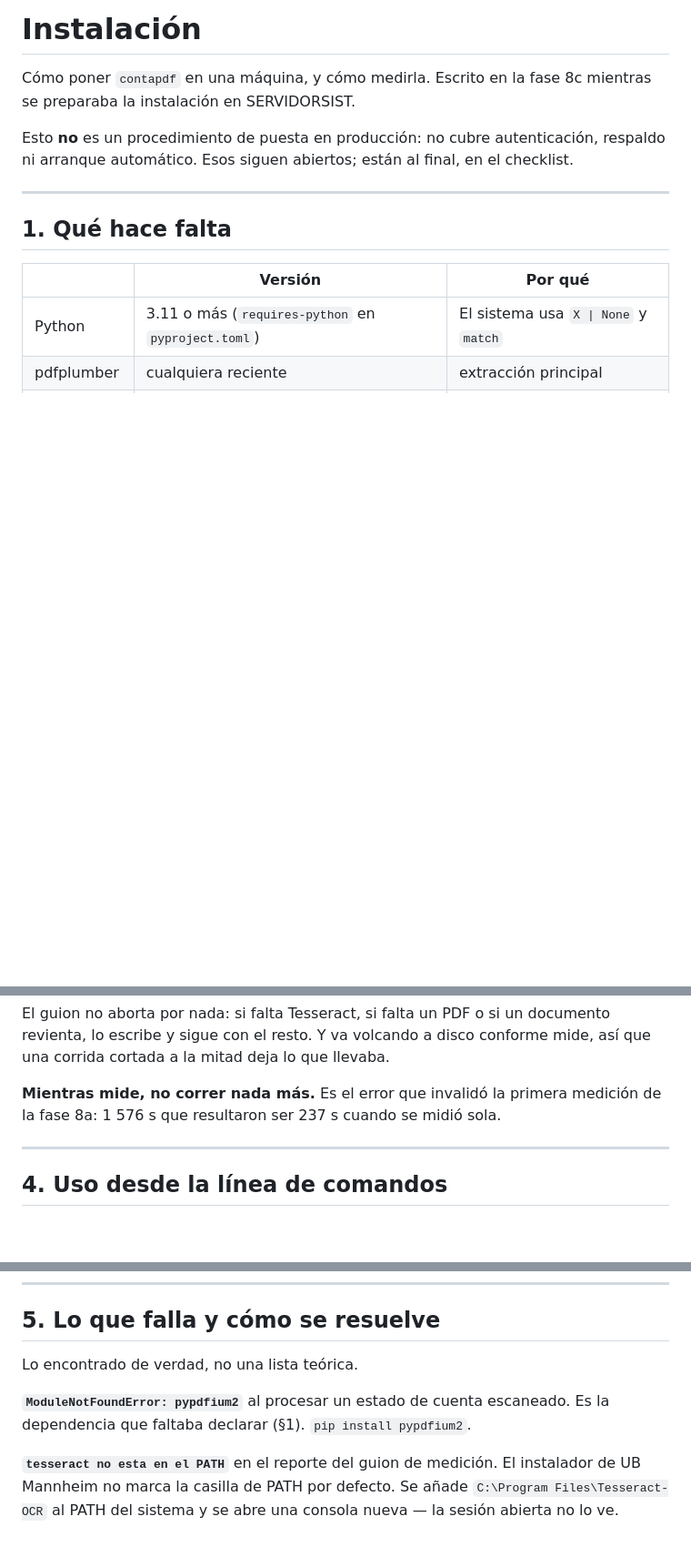
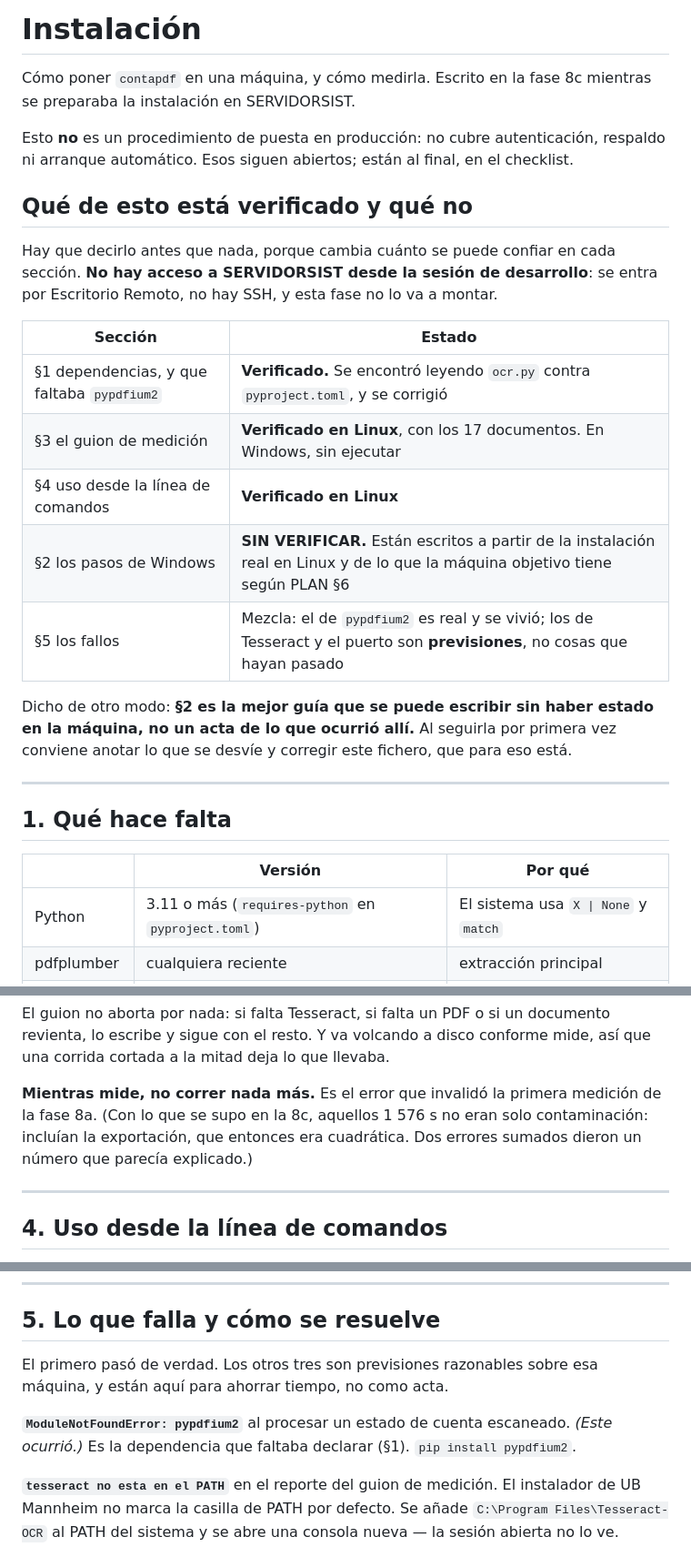
Before and after one commit to albertovsdev/cp-pdf, a Markdown page: INSTALACION.md, 3 parts joined by grey strips. Shown at 91% size. Drawn GitHub-style; blank space fills up the shorter version.

Commit message:
docs: state which install steps are verified and which are not
Co-Authored-By: Claude Opus 5 <noreply@anthropic.com>
Claude-Session: https://claude.ai/code/session_01W3CeWLJtxW2eM6LhyqMczB

```diff
--- a/INSTALACION.md
+++ b/INSTALACION.md
@@ -6,6 +6,26 @@ mientras se preparaba la instalación en SERVIDORSIST.
 Esto **no** es un procedimiento de puesta en producción: no cubre
 autenticación, respaldo ni arranque automático. Esos siguen abiertos; están
 al final, en el checklist.
+
+## Qué de esto está verificado y qué no
+
+Hay que decirlo antes que nada, porque cambia cuánto se puede confiar en
+cada sección. **No hay acceso a SERVIDORSIST desde la sesión de
+desarrollo**: se entra por Escritorio Remoto, no hay SSH, y esta fase no lo
+va a montar.
+
+| Sección | Estado |
+|---|---|
+| §1 dependencias, y que faltaba `pypdfium2` | **Verificado.** Se encontró leyendo `ocr.py` contra `pyproject.toml`, y se corrigió |
+| §3 el guion de medición | **Verificado en Linux**, con los 17 documentos. En Windows, sin ejecutar |
+| §4 uso desde la línea de comandos | **Verificado en Linux** |
+| §2 los pasos de Windows | **SIN VERIFICAR.** Están escritos a partir de la instalación real en Linux y de lo que la máquina objetivo tiene según PLAN §6 |
+| §5 los fallos | Mezcla: el de `pypdfium2` es real y se vivió; los de Tesseract y el puerto son **previsiones**, no cosas que hayan pasado |
+
+Dicho de otro modo: **§2 es la mejor guía que se puede escribir sin haber
+estado en la máquina, no un acta de lo que ocurrió allí.** Al seguirla por
+primera vez conviene anotar lo que se desvíe y corregir este fichero, que
+para eso está.
 
 ---
 
@@ -175,8 +195,9 @@ documento revienta, lo escribe y sigue con el resto. Y va volcando a disco
 conforme mide, así que una corrida cortada a la mitad deja lo que llevaba.
 
 **Mientras mide, no correr nada más.** Es el error que invalidó la primera
-medición de la fase 8a: 1 576 s que resultaron ser 237 s cuando se midió
-sola.
+medición de la fase 8a. (Con lo que se supo en la 8c, aquellos 1 576 s no
+eran solo contaminación: incluían la exportación, que entonces era
+cuadrática. Dos errores sumados dieron un número que parecía explicado.)
 
 ---
 
@@ -201,10 +222,11 @@ la primera línea del mensaje sí (pendiente registrado en `ARQUITECTURA.md`
 
 ## 5. Lo que falla y cómo se resuelve
 
-Lo encontrado de verdad, no una lista teórica.
+El primero pasó de verdad. Los otros tres son previsiones razonables sobre
+esa máquina, y están aquí para ahorrar tiempo, no como acta.
 
 **`ModuleNotFoundError: pypdfium2`** al procesar un estado de cuenta
-escaneado. Es la dependencia que faltaba declarar (§1). `pip install
+escaneado. *(Este ocurrió.)* Es la dependencia que faltaba declarar (§1). `pip install
 pypdfium2`.
 
 **`tesseract no esta en el PATH`** en el reporte del guion de medición. El
```
